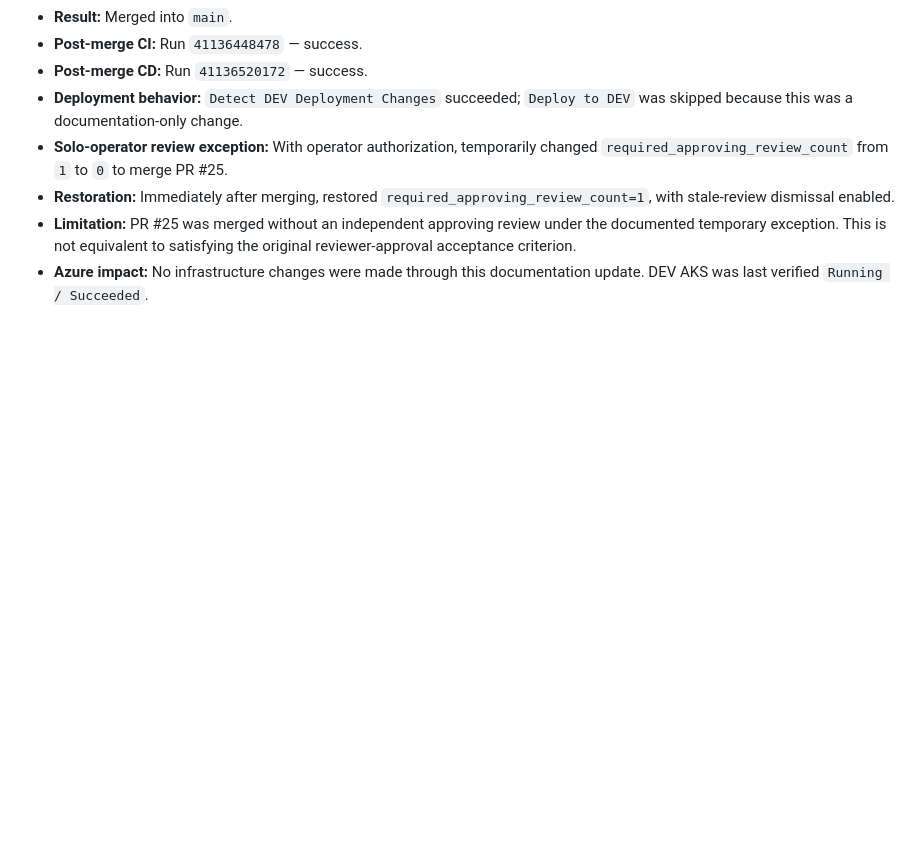
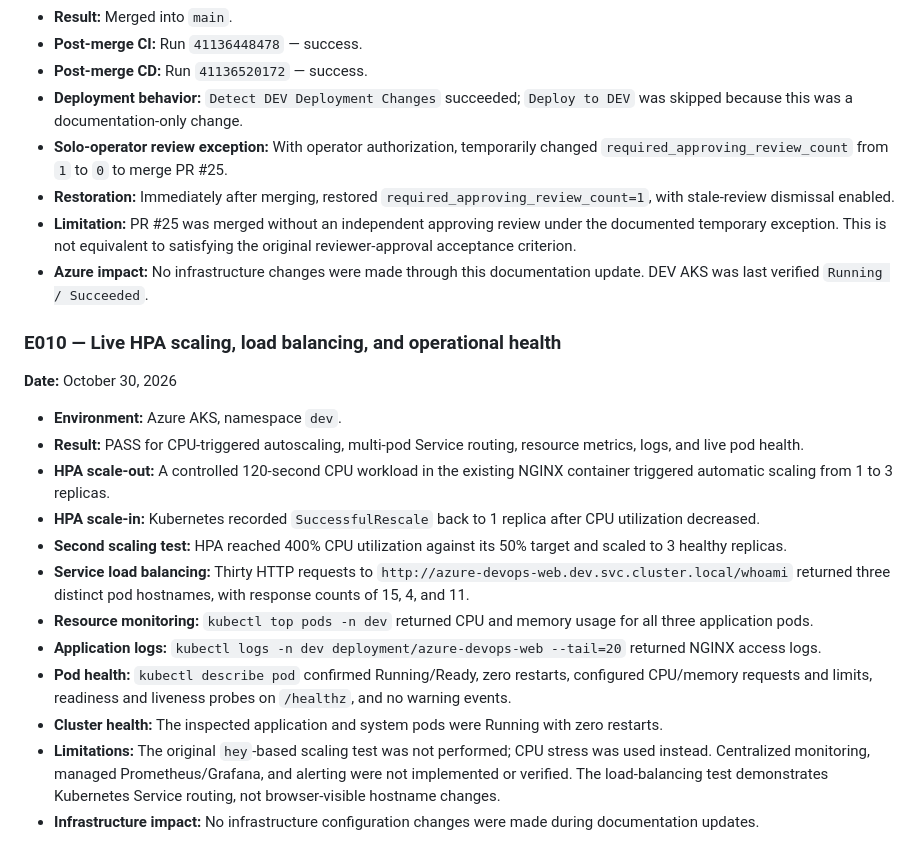
Before and after one commit to williamthangavelu0710/azure-devops-platform, a Markdown page: docs/evidence.md, the part around the change. Drawn GitHub-style; blank space fills up the shorter version.

Commit message:
docs: record HPA scaling, load balancing and monitoring evidence

```diff
--- a/docs/evidence.md
+++ b/docs/evidence.md
@@ -142,3 +142,20 @@ EXCEPTION means a facilitator-approved change to the original scope.
 - **Restoration:** Immediately after merging, restored `required_approving_review_count=1`, with stale-review dismissal enabled.
 - **Limitation:** PR #25 was merged without an independent approving review under the documented temporary exception. This is not equivalent to satisfying the original reviewer-approval acceptance criterion.
 - **Azure impact:** No infrastructure changes were made through this documentation update. DEV AKS was last verified `Running / Succeeded`.
+
+### E010 — Live HPA scaling, load balancing, and operational health
+
+**Date:** October 30, 2026
+
+- **Environment:** Azure AKS, namespace `dev`.
+- **Result:** PASS for CPU-triggered autoscaling, multi-pod Service routing, resource metrics, logs, and live pod health.
+- **HPA scale-out:** A controlled 120-second CPU workload in the existing NGINX container triggered automatic scaling from 1 to 3 replicas.
+- **HPA scale-in:** Kubernetes recorded `SuccessfulRescale` back to 1 replica after CPU utilization decreased.
+- **Second scaling test:** HPA reached 400% CPU utilization against its 50% target and scaled to 3 healthy replicas.
+- **Service load balancing:** Thirty HTTP requests to `http://azure-devops-web.dev.svc.cluster.local/whoami` returned three distinct pod hostnames, with response counts of 15, 4, and 11.
+- **Resource monitoring:** `kubectl top pods -n dev` returned CPU and memory usage for all three application pods.
+- **Application logs:** `kubectl logs -n dev deployment/azure-devops-web --tail=20` returned NGINX access logs.
+- **Pod health:** `kubectl describe pod` confirmed Running/Ready, zero restarts, configured CPU/memory requests and limits, readiness and liveness probes on `/healthz`, and no warning events.
+- **Cluster health:** The inspected application and system pods were Running with zero restarts.
+- **Limitations:** The original `hey`-based scaling test was not performed; CPU stress was used instead. Centralized monitoring, managed Prometheus/Grafana, and alerting were not implemented or verified. The load-balancing test demonstrates Kubernetes Service routing, not browser-visible hostname changes.
+- **Infrastructure impact:** No infrastructure configuration changes were made during documentation updates.
```
Also changed, not shown: docs/capstone-master-checklist.md (+4 -4 lines).
